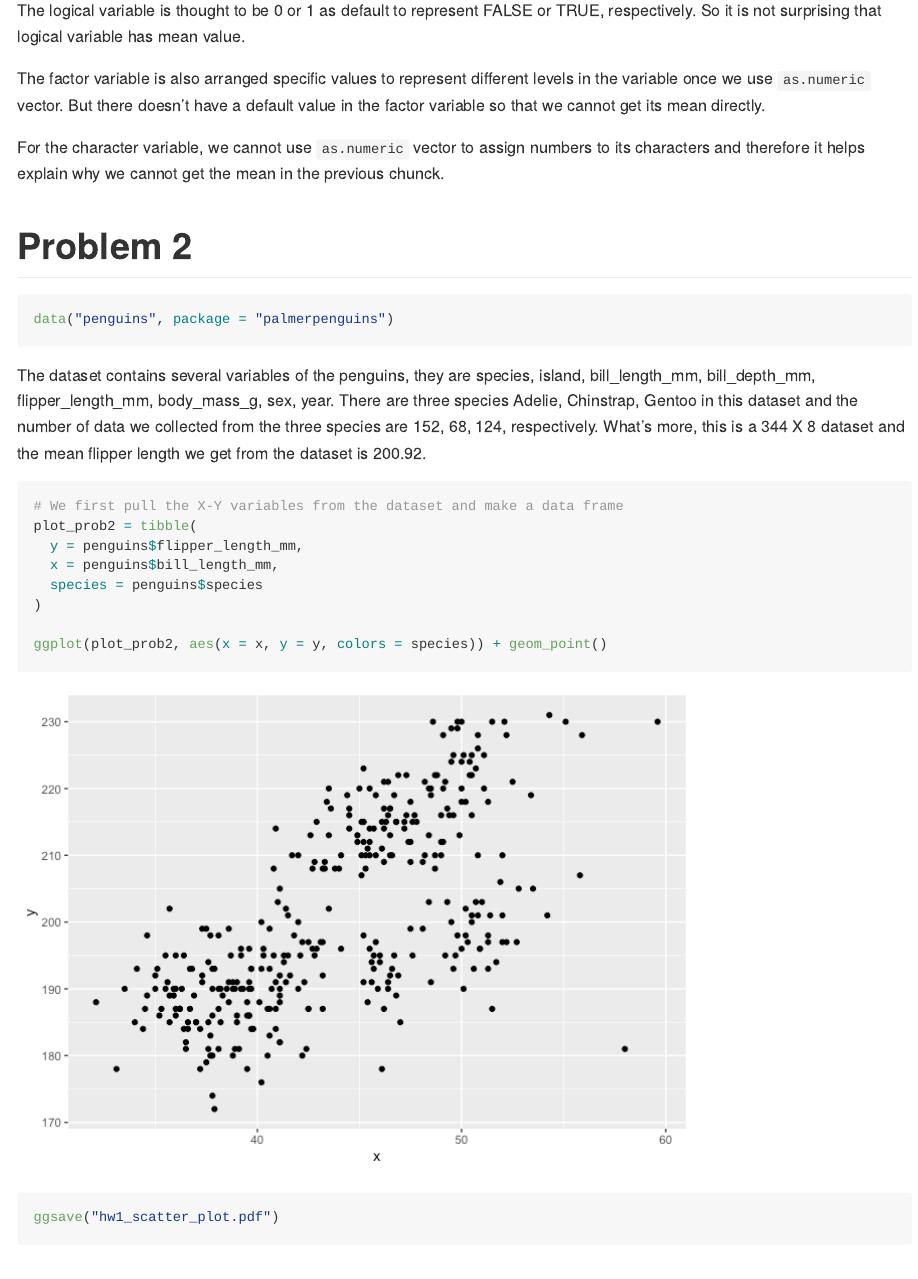
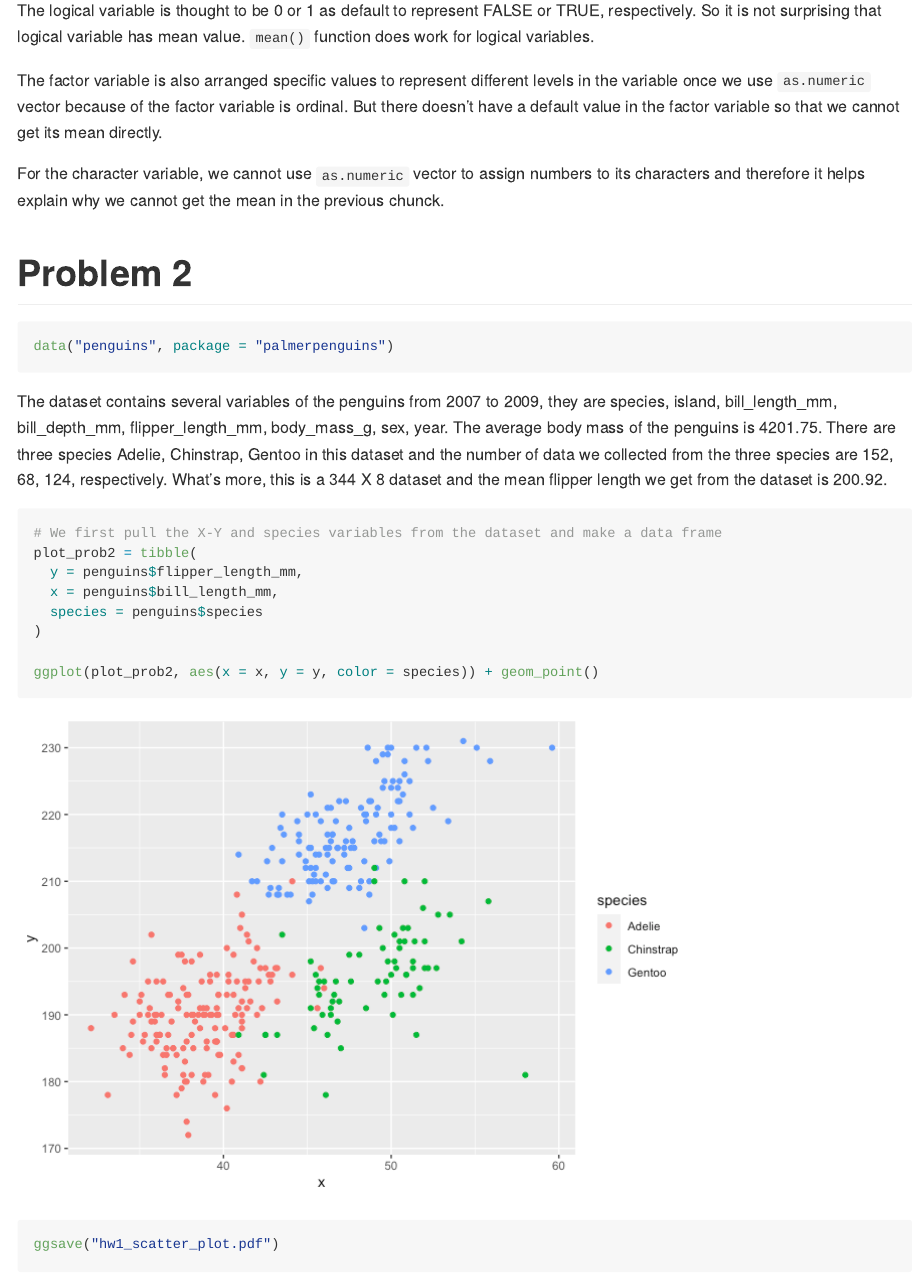
Before and after one commit to ShaocongZ/p8105_hw1_sz3030, an R Markdown document (p8105_hw1_sz3030.Rmd): the page in a window 1100 px wide, from 1750 px down. The pictures show the output file p8105_hw1_sz3030.md that the author committed with the source, drawn offline in the style of GitHub; long lines of code are wrapped.

Commit message:
Second Edition

````diff
--- a/p8105_hw1_sz3030.Rmd
+++ b/p8105_hw1_sz3030.Rmd
@@ -40,9 +40,9 @@ as.numeric(pull(prob1_tab, fac_vec))
 
 The logical and factor variables are successfully converted to the numeric variables while the character variable still cannot be converted.
 
-The logical variable is thought to be 0 or 1 as default to represent FALSE or TRUE, respectively. So it is not surprising that logical variable has mean value.
+The logical variable is thought to be 0 or 1 as default to represent FALSE or TRUE, respectively. So it is not surprising that logical variable has mean value. `mean()` function does work for logical variables.
 
-The factor variable is also arranged specific values to represent different levels in the variable once we use `as.numeric` vector. But there doesn't have a default value in the factor variable so that we cannot get its mean directly.
+The factor variable is also arranged specific values to represent different levels in the variable once we use `as.numeric` vector because of the factor variable is ordinal. But there doesn't have a default value in the factor variable so that we cannot get its mean directly.
 
 For the character variable, we cannot use `as.numeric` vector to assign numbers to its characters and therefore it helps explain why we cannot get the mean in the previous chunck.
 
@@ -52,17 +52,17 @@ For the character variable, we cannot use `as.numeric` vector to assign numbers
 data("penguins", package = "palmerpenguins")
 ```
 
-The dataset contains several variables of the penguins, they are `r names(penguins)`. There are three species `r levels(pull(penguins, species))` in this dataset and the number of data we collected from the three species are `r summary(pull(penguins, species))`, respectively. What's more, this is a `r nrow(penguins)` X `r ncol(penguins)` dataset and the mean flipper length we get from the dataset is `r round(mean(pull(penguins, flipper_length_mm), na.rm = TRUE), 2)`.
+The dataset contains several variables of the penguins from `r min(pull(penguins, year))` to `r max(pull(penguins, year))`, they are `r names(penguins)`. The average body mass of the penguins is `r round(mean(pull(penguins, body_mass_g), na.rm = TRUE), 2)`. There are three species `r levels(pull(penguins, species))` in this dataset and the number of data we collected from the three species are `r summary(pull(penguins, species))`, respectively. What's more, this is a `r nrow(penguins)` X `r ncol(penguins)` dataset and the mean flipper length we get from the dataset is `r round(mean(pull(penguins, flipper_length_mm), na.rm = TRUE), 2)`.
 
 ```{r warning = FALSE}
-# We first pull the X-Y variables from the dataset and make a data frame
+# We first pull the X-Y and species variables from the dataset and make a data frame
 plot_prob2 = tibble(
   y = penguins$flipper_length_mm,
   x = penguins$bill_length_mm,
   species = penguins$species
 )
 
-ggplot(plot_prob2, aes(x = x, y = y, colors = species)) + geom_point()
+ggplot(plot_prob2, aes(x = x, y = y, color = species)) + geom_point()
 ```
 
 
````
Also changed, not shown: hw1_scatter_plot.pdf, p8105_hw1_sz3030.md, p8105_hw1_sz3030_files/figure-gfm/unnamed-chunk-3-1.png.
